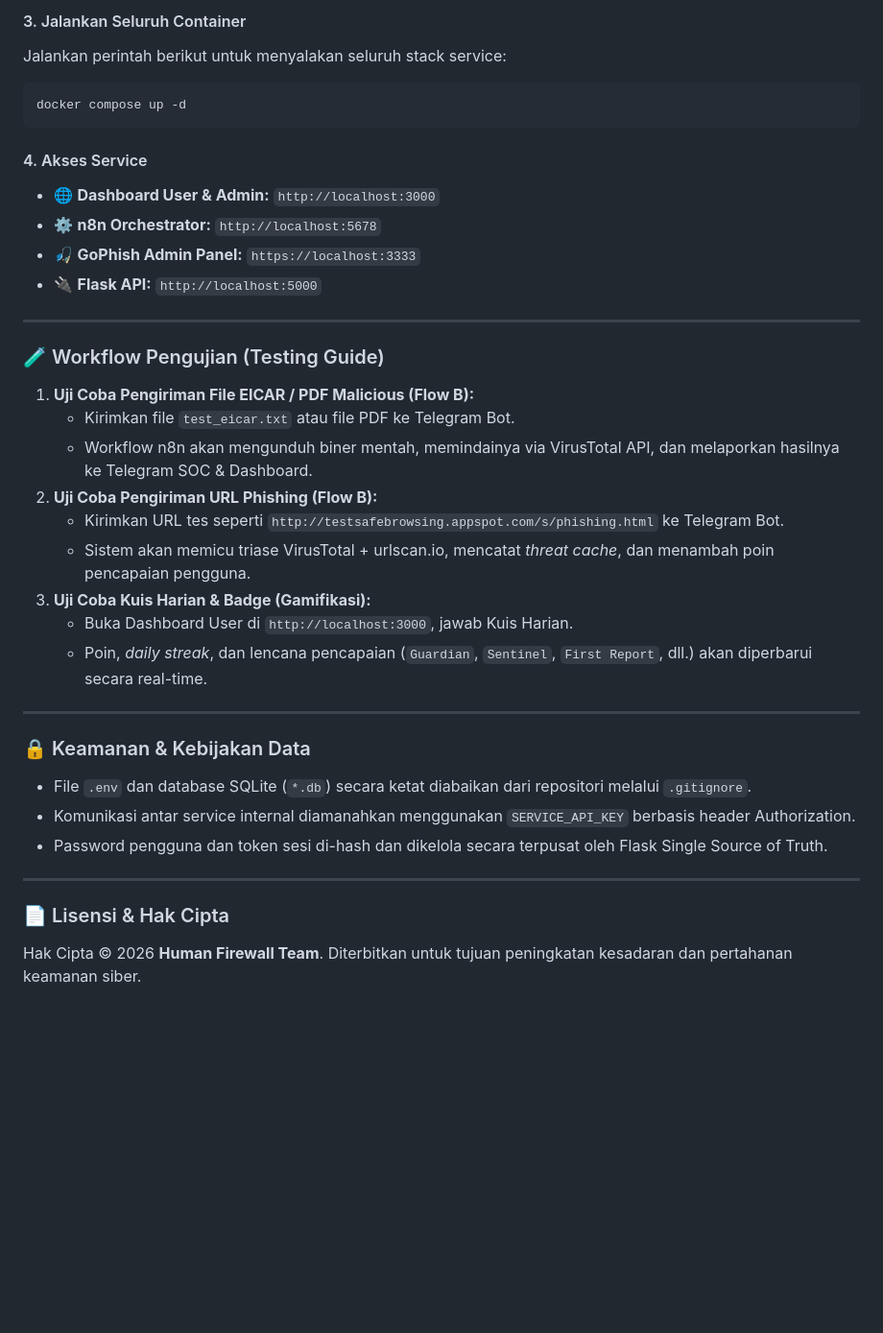
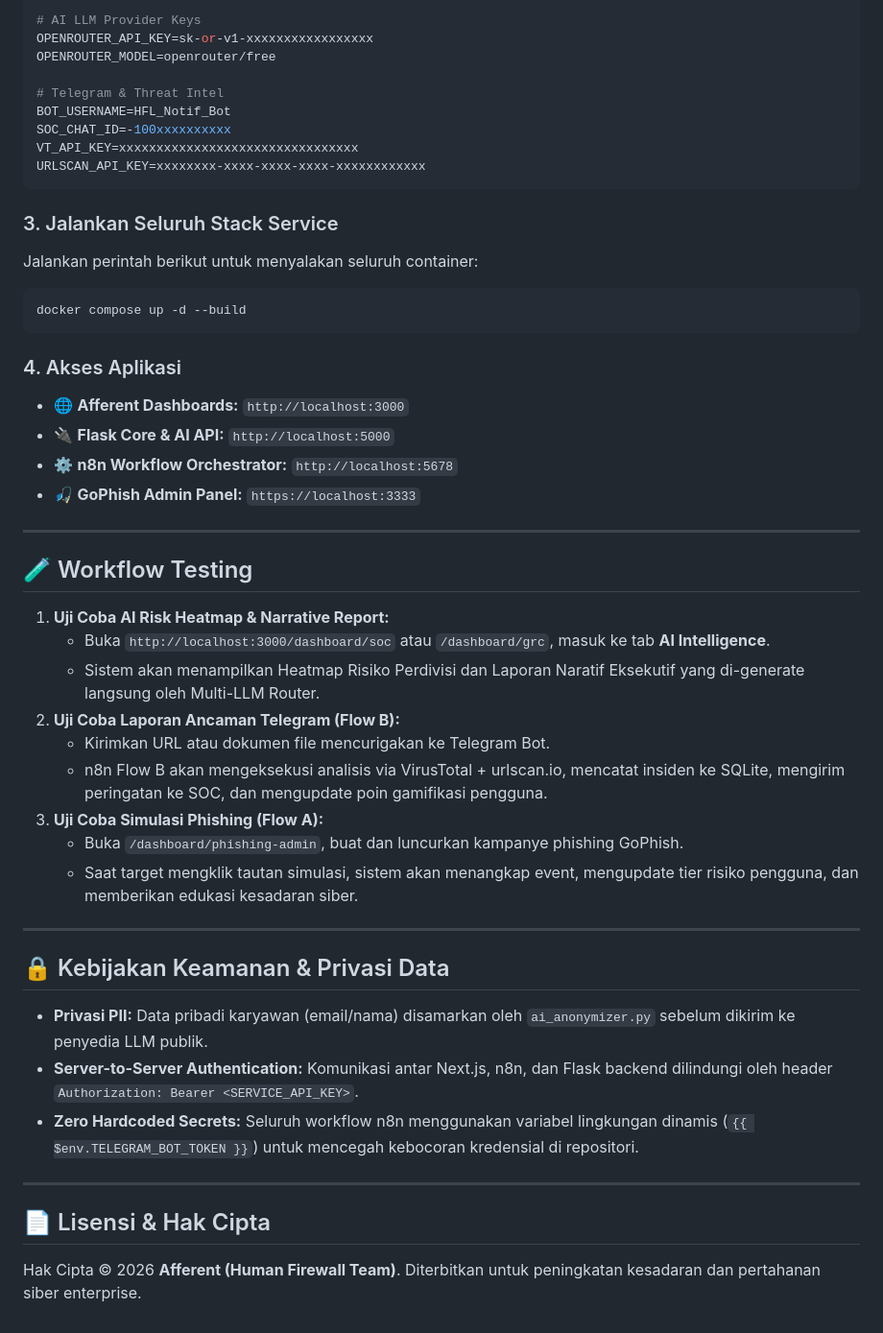
Before and after one commit to Llovind/Human_Firewall, a Markdown page: README.md, the part around one of its changes. Shown at 96% size. Rendered like a GitHub page; blank space fills up the shorter version.

````diff
--- a/README.md
+++ b/README.md
@@ -111,40 +132,51 @@ Isi nilai-nilai penting seperti `SECRET_KEY`, `SERVICE_API_KEY`, `BOT_TOKEN`, `V
 
-#### 3. Jalankan Seluruh Container
-Jalankan perintah berikut untuk menyalakan seluruh stack service:
+# AI LLM Provider Keys
+OPENROUTER_API_KEY=sk-or-v1-xxxxxxxxxxxxxxxxx
+OPENROUTER_MODEL=openrouter/free
+
+# Telegram & Threat Intel
+BOT_USERNAME=HFL_Notif_Bot
+SOC_CHAT_ID=-100xxxxxxxxxx
+VT_API_KEY=xxxxxxxxxxxxxxxxxxxxxxxxxxxxxxxx
+URLSCAN_API_KEY=xxxxxxxx-xxxx-xxxx-xxxx-xxxxxxxxxxxx
+```
+
+### 3. Jalankan Seluruh Stack Service
+Jalankan perintah berikut untuk menyalakan seluruh container:
 
 ```bash
-docker compose up -d
+docker compose up -d --build
 ```
 
-#### 4. Akses Service
-* 🌐 **Dashboard User & Admin:** `http://localhost:3000`
-* ⚙️ **n8n Orchestrator:** `http://localhost:5678`
+### 4. Akses Aplikasi
+* 🌐 **Afferent Dashboards:** `http://localhost:3000`
+* 🔌 **Flask Core & AI API:** `http://localhost:5000`
+* ⚙️ **n8n Workflow Orchestrator:** `http://localhost:5678`
 * 🎣 **GoPhish Admin Panel:** `https://localhost:3333`
-* 🔌 **Flask API:** `http://localhost:5000`
 
 ---
 
-### 🧪 Workflow Pengujian (Testing Guide)
+## 🧪 Workflow Testing
 
-1. **Uji Coba Pengiriman File EICAR / PDF Malicious (Flow B):**
-   * Kirimkan file `test_eicar.txt` atau file PDF ke Telegram Bot.
-   * Workflow n8n akan mengunduh biner mentah, memindainya via VirusTotal API, dan melaporkan hasilnya ke Telegram SOC & Dashboard.
-2. **Uji Coba Pengiriman URL Phishing (Flow B):**
-   * Kirimkan URL tes seperti `http://testsafebrowsing.appspot.com/s/phishing.html` ke Telegram Bot.
-   * Sistem akan memicu triase VirusTotal + urlscan.io, mencatat *threat cache*, dan menambah poin pencapaian pengguna.
-3. **Uji Coba Kuis Harian & Badge (Gamifikasi):**
-   * Buka Dashboard User di `http://localhost:3000`, jawab Kuis Harian.
-   * Poin, *daily streak*, dan lencana pencapaian (`Guardian`, `Sentinel`, `First Report`, dll.) akan diperbarui secara real-time.
+1. **Uji Coba AI Risk Heatmap & Narrative Report:**
+   * Buka `http://localhost:3000/dashboard/soc` atau `/dashboard/grc`, masuk ke tab **AI Intelligence**.
+   * Sistem akan menampilkan Heatmap Risiko Perdivisi dan Laporan Naratif Eksekutif yang di-generate langsung oleh Multi-LLM Router.
+2. **Uji Coba Laporan Ancaman Telegram (Flow B):**
+   * Kirimkan URL atau dokumen file mencurigakan ke Telegram Bot.
+   * n8n Flow B akan mengeksekusi analisis via VirusTotal + urlscan.io, mencatat insiden ke SQLite, mengirim peringatan ke SOC, dan mengupdate poin gamifikasi pengguna.
+3. **Uji Coba Simulasi Phishing (Flow A):**
+   * Buka `/dashboard/phishing-admin`, buat dan luncurkan kampanye phishing GoPhish.
+   * Saat target mengklik tautan simulasi, sistem akan menangkap event, mengupdate tier risiko pengguna, dan memberikan edukasi kesadaran siber.
 
 ---
 
-### 🔒 Keamanan & Kebijakan Data
+## 🔒 Kebijakan Keamanan & Privasi Data
 
-* File `.env` dan database SQLite (`*.db`) secara ketat diabaikan dari repositori melalui `.gitignore`.
-* Komunikasi antar service internal diamanahkan menggunakan `SERVICE_API_KEY` berbasis header Authorization.
-* Password pengguna dan token sesi di-hash dan dikelola secara terpusat oleh Flask Single Source of Truth.
+* **Privasi PII:** Data pribadi karyawan (email/nama) disamarkan oleh `ai_anonymizer.py` sebelum dikirim ke penyedia LLM publik.
+* **Server-to-Server Authentication:** Komunikasi antar Next.js, n8n, dan Flask backend dilindungi oleh header `Authorization: Bearer <SERVICE_API_KEY>`.
+* **Zero Hardcoded Secrets:** Seluruh workflow n8n menggunakan variabel lingkungan dinamis (`{{ $env.TELEGRAM_BOT_TOKEN }}`) untuk mencegah kebocoran kredensial di repositori.
 
 ---
 
-### 📄 Lisensi & Hak Cipta
-Hak Cipta © 2026 **Human Firewall Team**. Diterbitkan untuk tujuan peningkatan kesadaran dan pertahanan keamanan siber.
+## 📄 Lisensi & Hak Cipta
+Hak Cipta © 2026 **Afferent (Human Firewall Team)**. Diterbitkan untuk peningkatan kesadaran dan pertahanan siber enterprise.
````
Also changed, not shown: other parts of README.md (+90 -69 lines).
